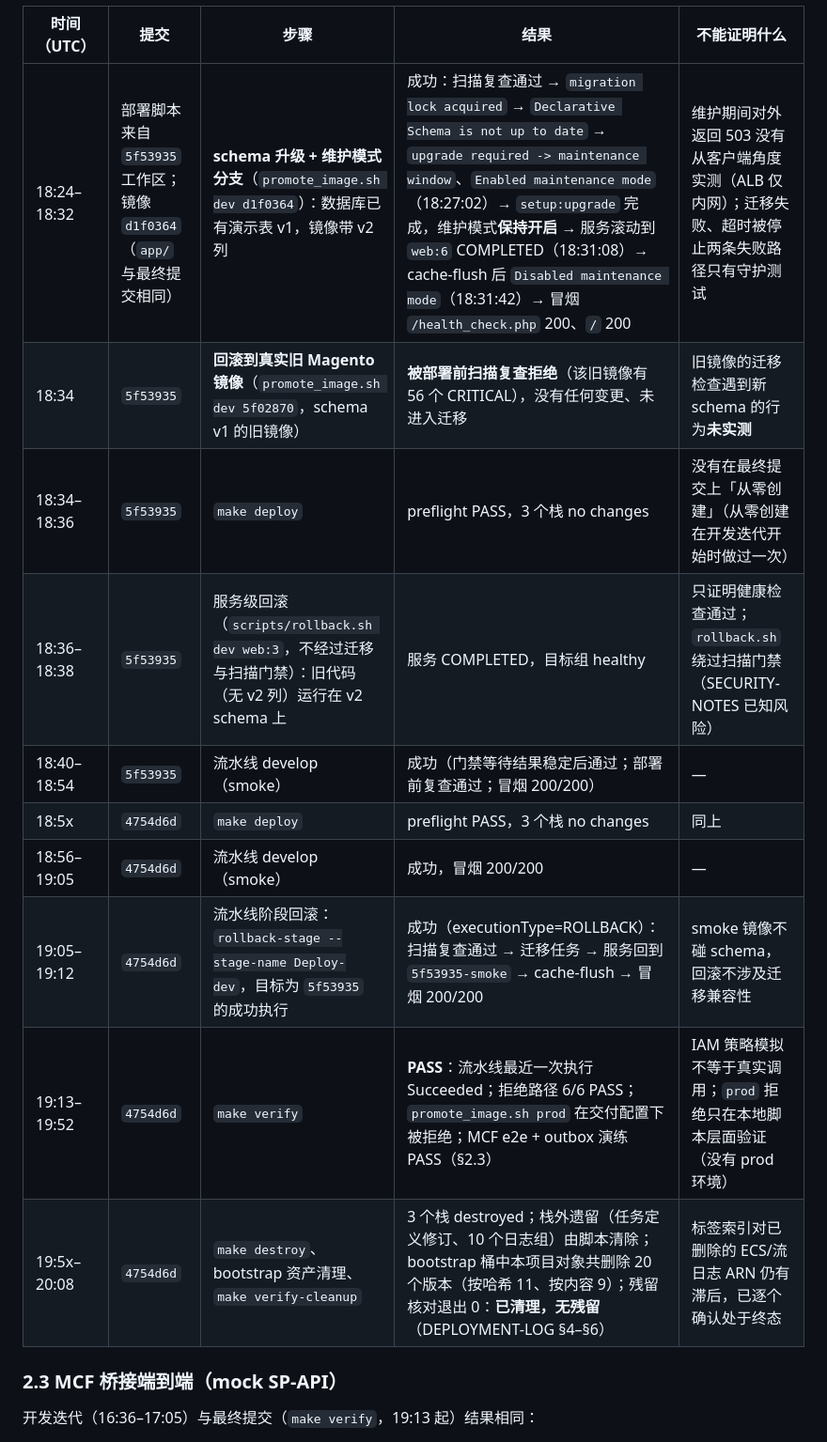
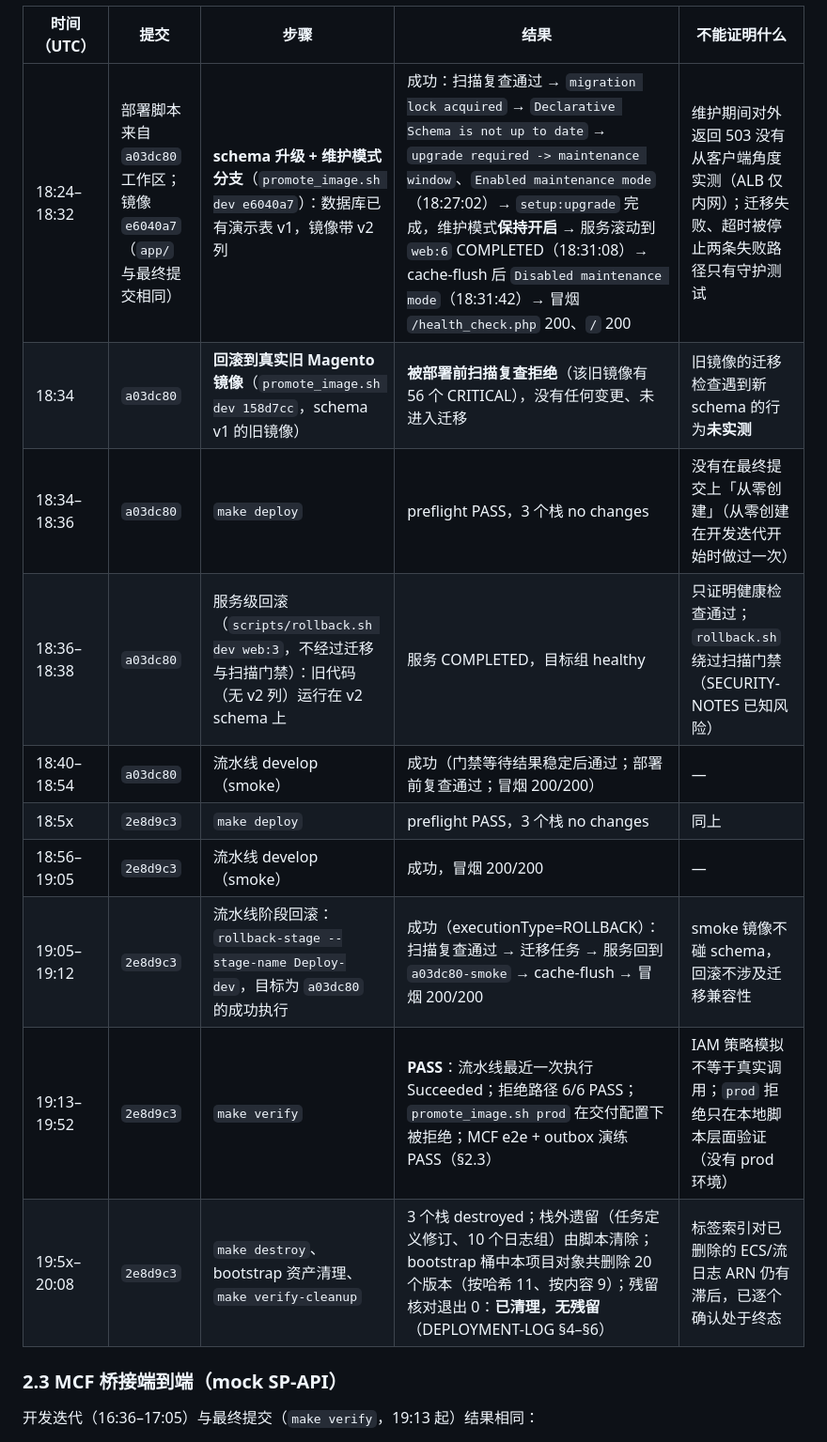
Before and after one commit to shaojiez202608/ecommerce-graviton-cicd, a Markdown page: VERIFICATION.md, the part around one of its changes. Shown at 94% size. Rendered like a GitHub page.

```diff
--- a/VERIFICATION.md
+++ b/VERIFICATION.md
@@ -54,16 +54,16 @@
 
 | 时间（UTC） | 提交 | 步骤 | 结果 | 不能证明什么 |
 |---|---|---|---|---|
-| 18:24–18:32 | 部署脚本来自 `5f53935` 工作区；镜像 `d1f0364`（`app/` 与最终提交相同） | **schema 升级 + 维护模式分支**（`promote_image.sh dev d1f0364`）：数据库已有演示表 v1，镜像带 v2 列 | 成功：扫描复查通过 → `migration lock acquired` → `Declarative Schema is not up to date` → `upgrade required -> maintenance window`、`Enabled maintenance mode`（18:27:02）→ `setup:upgrade` 完成，维护模式**保持开启** → 服务滚动到 `web:6` COMPLETED（18:31:08）→ cache-flush 后 `Disabled maintenance mode`（18:31:42）→ 冒烟 `/health_check.php` 200、`/` 200 | 维护期间对外返回 503 没有从客户端角度实测（ALB 仅内网）；迁移失败、超时被停止两条失败路径只有守护测试 |
-| 18:34 | `5f53935` | **回滚到真实旧 Magento 镜像**（`promote_image.sh dev 5f02870`，schema v1 的旧镜像） | **被部署前扫描复查拒绝**（该旧镜像有 56 个 CRITICAL），没有任何变更、未进入迁移 | 旧镜像的迁移检查遇到新 schema 的行为**未实测** |
-| 18:34–18:36 | `5f53935` | `make deploy` | preflight PASS，3 个栈 no changes | 没有在最终提交上「从零创建」（从零创建在开发迭代开始时做过一次） |
-| 18:36–18:38 | `5f53935` | 服务级回滚（`scripts/rollback.sh dev web:3`，不经过迁移与扫描门禁）：旧代码（无 v2 列）运行在 v2 schema 上 | 服务 COMPLETED，目标组 healthy | 只证明健康检查通过；`rollback.sh` 绕过扫描门禁（SECURITY-NOTES 已知风险） |
-| 18:40–18:54 | `5f53935` | 流水线 develop（smoke） | 成功（门禁等待结果稳定后通过；部署前复查通过；冒烟 200/200） | — |
-| 18:5x | `4754d6d` | `make deploy` | preflight PASS，3 个栈 no changes | 同上 |
-| 18:56–19:05 | `4754d6d` | 流水线 develop（smoke） | 成功，冒烟 200/200 | — |
-| 19:05–19:12 | `4754d6d` | 流水线阶段回滚：`rollback-stage --stage-name Deploy-dev`，目标为 `5f53935` 的成功执行 | 成功（executionType=ROLLBACK）：扫描复查通过 → 迁移任务 → 服务回到 `5f53935-smoke` → cache-flush → 冒烟 200/200 | smoke 镜像不碰 schema，回滚不涉及迁移兼容性 |
-| 19:13–19:52 | `4754d6d` | `make verify` | **PASS**：流水线最近一次执行 Succeeded；拒绝路径 6/6 PASS；`promote_image.sh prod` 在交付配置下被拒绝；MCF e2e + outbox 演练 PASS（§2.3） | IAM 策略模拟不等于真实调用；`prod` 拒绝只在本地脚本层面验证（没有 prod 环境） |
-| 19:5x–20:08 | `4754d6d` | `make destroy`、bootstrap 资产清理、`make verify-cleanup` | 3 个栈 destroyed；栈外遗留（任务定义修订、10 个日志组）由脚本清除；bootstrap 桶中本项目对象共删除 20 个版本（按哈希 11、按内容 9）；残留核对退出 0：**已清理，无残留**（DEPLOYMENT-LOG §4–§6） | 标签索引对已删除的 ECS/流日志 ARN 仍有滞后，已逐个确认处于终态 |
+| 18:24–18:32 | 部署脚本来自 `a03dc80` 工作区；镜像 `e6040a7`（`app/` 与最终提交相同） | **schema 升级 + 维护模式分支**（`promote_image.sh dev e6040a7`）：数据库已有演示表 v1，镜像带 v2 列 | 成功：扫描复查通过 → `migration lock acquired` → `Declarative Schema is not up to date` → `upgrade required -> maintenance window`、`Enabled maintenance mode`（18:27:02）→ `setup:upgrade` 完成，维护模式**保持开启** → 服务滚动到 `web:6` COMPLETED（18:31:08）→ cache-flush 后 `Disabled maintenance mode`（18:31:42）→ 冒烟 `/health_check.php` 200、`/` 200 | 维护期间对外返回 503 没有从客户端角度实测（ALB 仅内网）；迁移失败、超时被停止两条失败路径只有守护测试 |
+| 18:34 | `a03dc80` | **回滚到真实旧 Magento 镜像**（`promote_image.sh dev 158d7cc`，schema v1 的旧镜像） | **被部署前扫描复查拒绝**（该旧镜像有 56 个 CRITICAL），没有任何变更、未进入迁移 | 旧镜像的迁移检查遇到新 schema 的行为**未实测** |
+| 18:34–18:36 | `a03dc80` | `make deploy` | preflight PASS，3 个栈 no changes | 没有在最终提交上「从零创建」（从零创建在开发迭代开始时做过一次） |
+| 18:36–18:38 | `a03dc80` | 服务级回滚（`scripts/rollback.sh dev web:3`，不经过迁移与扫描门禁）：旧代码（无 v2 列）运行在 v2 schema 上 | 服务 COMPLETED，目标组 healthy | 只证明健康检查通过；`rollback.sh` 绕过扫描门禁（SECURITY-NOTES 已知风险） |
+| 18:40–18:54 | `a03dc80` | 流水线 develop（smoke） | 成功（门禁等待结果稳定后通过；部署前复查通过；冒烟 200/200） | — |
+| 18:5x | `2e8d9c3` | `make deploy` | preflight PASS，3 个栈 no changes | 同上 |
+| 18:56–19:05 | `2e8d9c3` | 流水线 develop（smoke） | 成功，冒烟 200/200 | — |
+| 19:05–19:12 | `2e8d9c3` | 流水线阶段回滚：`rollback-stage --stage-name Deploy-dev`，目标为 `a03dc80` 的成功执行 | 成功（executionType=ROLLBACK）：扫描复查通过 → 迁移任务 → 服务回到 `a03dc80-smoke` → cache-flush → 冒烟 200/200 | smoke 镜像不碰 schema，回滚不涉及迁移兼容性 |
+| 19:13–19:52 | `2e8d9c3` | `make verify` | **PASS**：流水线最近一次执行 Succeeded；拒绝路径 6/6 PASS；`promote_image.sh prod` 在交付配置下被拒绝；MCF e2e + outbox 演练 PASS（§2.3） | IAM 策略模拟不等于真实调用；`prod` 拒绝只在本地脚本层面验证（没有 prod 环境） |
+| 19:5x–20:08 | `2e8d9c3` | `make destroy`、bootstrap 资产清理、`make verify-cleanup` | 3 个栈 destroyed；栈外遗留（任务定义修订、10 个日志组）由脚本清除；bootstrap 桶中本项目对象共删除 20 个版本（按哈希 11、按内容 9）；残留核对退出 0：**已清理，无残留**（DEPLOYMENT-LOG §4–§6） | 标签索引对已删除的 ECS/流日志 ARN 仍有滞后，已逐个确认处于终态 |
 
 ### 2.3 MCF 桥接端到端（mock SP-API）
 
```
Also changed, not shown: other parts of VERIFICATION.md (+25 -25 lines), DEPLOYMENT-LOG.md (+12 -12 lines).
